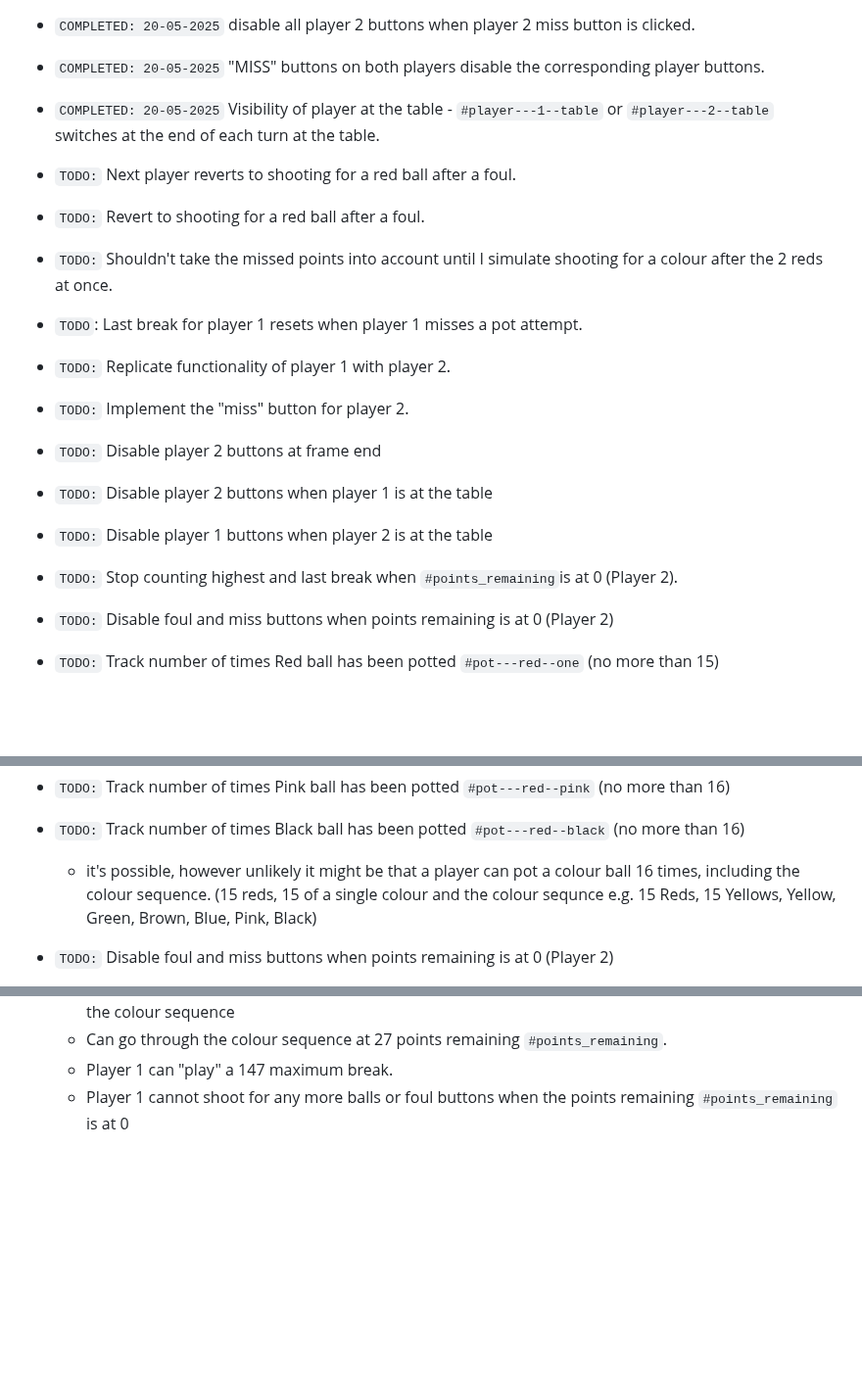
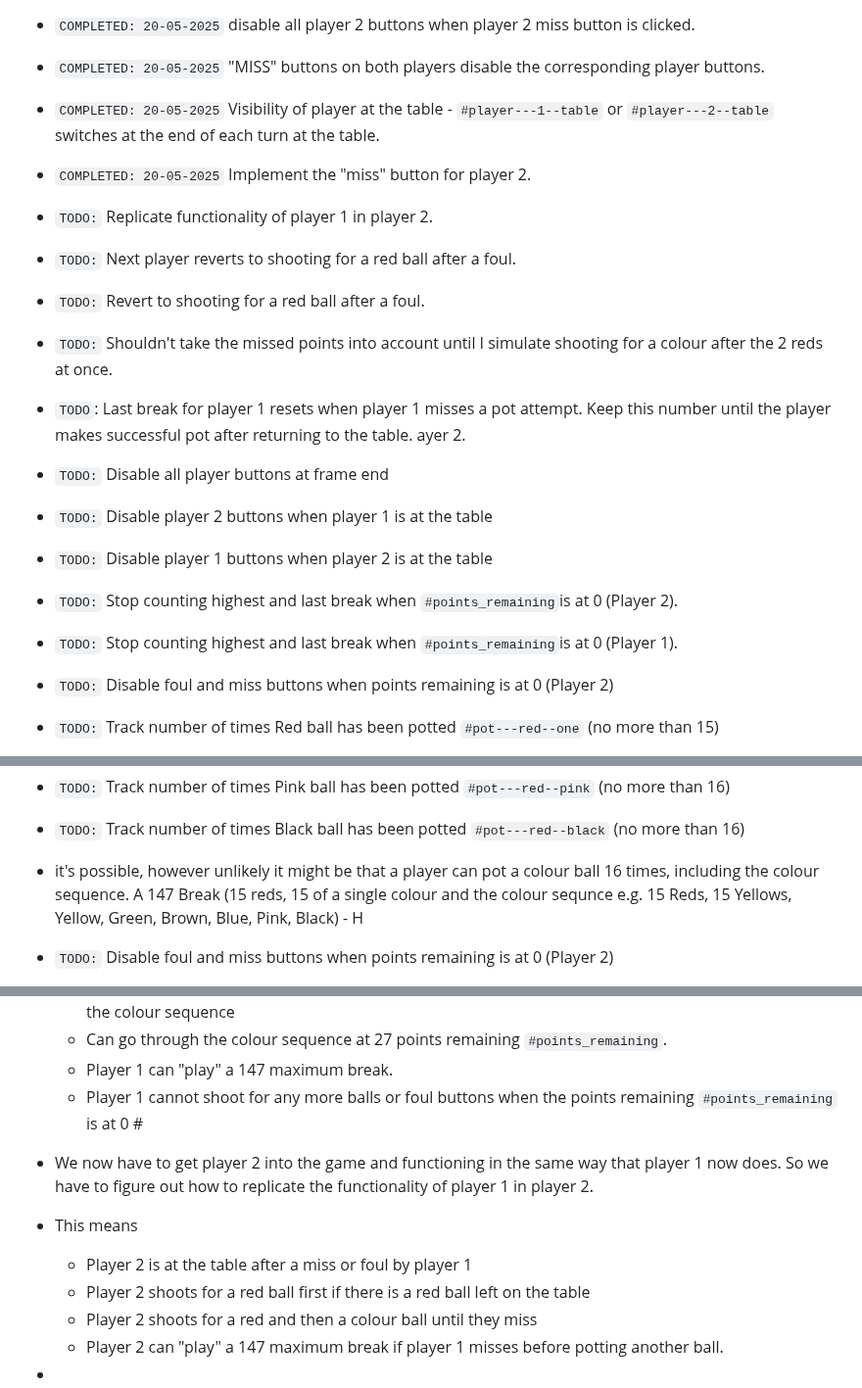
Before and after one commit to jg-digital-media/jgdm_snooker_scorer, a Markdown page: readme.md, 3 parts joined by grey strips. Shown at 98% size. GitHub-like rendering; blank space fills up the shorter version.

Commit message:
add to comments for next task

```diff
--- a/readme.md
+++ b/readme.md
@@ -907,22 +907,26 @@ The development of this application is currently in progress.
 
 + `COMPLETED: 20-05-2025` Visibility of player at the table - `#player---1--table` or `#player---2--table` switches at the end of each turn at the table.
 
++ `COMPLETED: 20-05-2025` Implement the "miss" button for player 2.
+
+
++ `TODO:` Replicate functionality of player 1 in player 2.
+
 + `TODO:` Next player reverts to shooting for a red ball after a foul.
 + `TODO:` Revert to shooting for a red ball after a foul.
 + `TODO:` Shouldn't take the missed points into account until I simulate shooting for a colour after the 2 reds at once.
 
-+ `TODO`: Last break for player 1 resets when player 1 misses a pot attempt.
++ `TODO`: Last break for player 1 resets when player 1 misses a pot attempt.  Keep this number until the player makes successful pot after returning to the table.
+ayer 2.
 
 
-+ `TODO:` Replicate functionality of player 1 with player 2.
-
-+ `TODO:` Implement the "miss" button for player 2.
-
-+ `TODO:` Disable player 2 buttons at frame end
++ `TODO:` Disable all player buttons at frame end
 + `TODO:` Disable player 2 buttons when player 1 is at the table
 + `TODO:` Disable player 1 buttons when player 2 is at the table
 
 + `TODO:` Stop counting highest and last break when `#points_remaining`is at 0 (Player 2).
+
++ `TODO:` Stop counting highest and last break when `#points_remaining`is at 0 (Player 1).
 
 + `TODO:` Disable foul and miss buttons when points remaining is at 0 (Player 2)
 
@@ -933,7 +937,8 @@ The development of this application is currently in progress.
 + `TODO:` Track number of times Black ball has been potted `#pot---red--blue` (no more than 16)
 + `TODO:` Track number of times Pink ball has been potted `#pot---red--pink` (no more than 16)
 + `TODO:` Track number of times Black ball has been potted `#pot---red--black` (no more than 16)
-    + it's possible, however unlikely it might be that a player can pot a colour ball 16 times, including the colour sequence. (15 reds, 15 of a single colour and the colour sequnce e.g. 15 Reds, 15 Yellows, Yellow, Green, Brown, Blue, Pink, Black)
+
++ it's possible, however unlikely it might be that a player can pot a colour ball 16 times, including the colour sequence. A 147 Break (15 reds, 15 of a single colour and the colour sequnce e.g. 15 Reds, 15 Yellows, Yellow, Green, Brown, Blue, Pink, Black) - H
 
 
 + `TODO:` Disable foul and miss buttons when points remaining is at 0 (Player 2)
@@ -1193,4 +1198,14 @@ a#apply_tally---red--p1 {
    + Is able to click or press for up to 15 red balls and as many missed shots for a colour before getting to the colour sequence
    + Can go through the colour sequence at 27 points remaining `#points_remaining`.
    + Player 1 can "play" a 147 maximum break.
-   + Player 1 cannot shoot for any more balls or foul buttons when the points remaining `#points_remaining` is at 0
+   + Player 1 cannot shoot for any more balls or foul buttons when the points remaining `#points_remaining` is at 0 #
+
++ We now have to get player 2 into the game and functioning in the same way that player 1 now does. So we have to figure out how to replicate the functionality of player 1 in player 2.
+
++ This means
+   + Player 2 is at the table after a miss or foul by player 1
+   + Player 2 shoots for a red ball first if there is a red ball left on the table
+   + Player 2 shoots for a red and then a colour ball until they miss
+   + Player 2 can "play" a 147 maximum break if player 1 misses before potting another ball.
+
++
```
Also changed, not shown: other parts of readme.md (+1 -1 lines).
